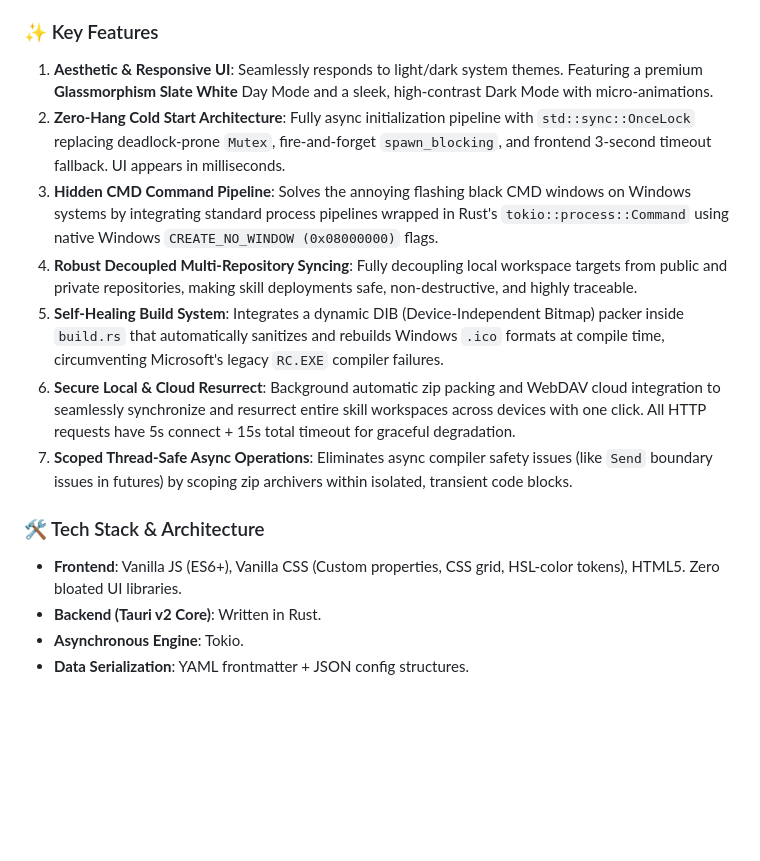
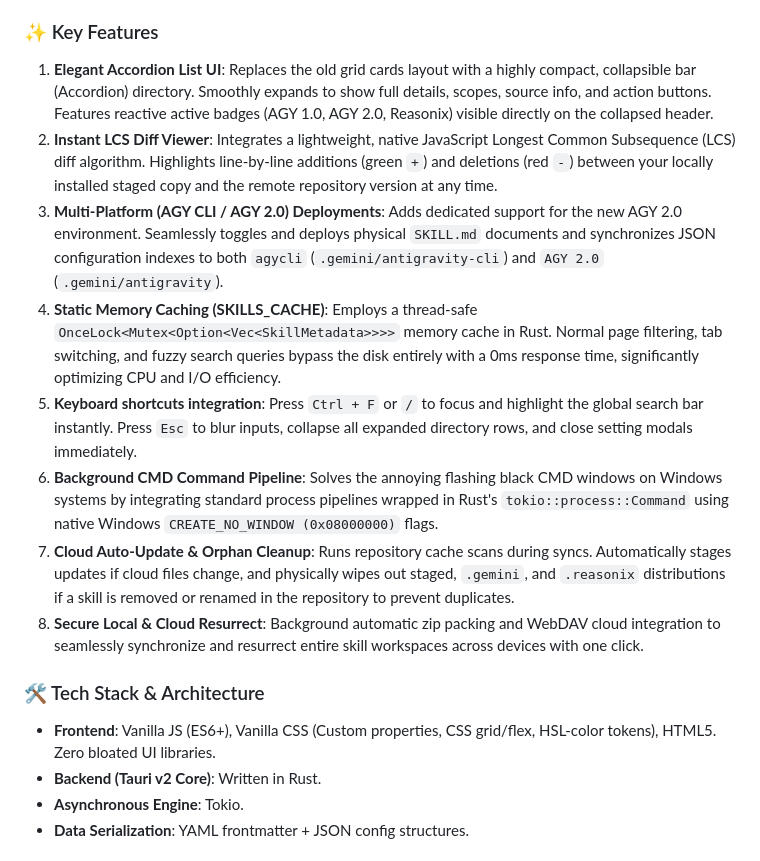
Before and after one commit to awkervic/new-SkillControl, a Markdown page: README.md, the part around one of its changes. Rendered like a GitHub page; blank space fills up the shorter version.

```diff
--- a/README.md
+++ b/README.md
@@ -52,17 +53,18 @@ npm run tauri build
 
 ### ✨ Key Features
 
-1. **Aesthetic & Responsive UI**: Seamlessly responds to light/dark system themes. Featuring a premium **Glassmorphism Slate White** Day Mode and a sleek, high-contrast Dark Mode with micro-animations.
-2. **Zero-Hang Cold Start Architecture**: Fully async initialization pipeline with `std::sync::OnceLock` replacing deadlock-prone `Mutex`, fire-and-forget `spawn_blocking`, and frontend 3-second timeout fallback. UI appears in milliseconds.
-3. **Hidden CMD Command Pipeline**: Solves the annoying flashing black CMD windows on Windows systems by integrating standard process pipelines wrapped in Rust's `tokio::process::Command` using native Windows `CREATE_NO_WINDOW (0x08000000)` flags.
-4. **Robust Decoupled Multi-Repository Syncing**: Fully decoupling local workspace targets from public and private repositories, making skill deployments safe, non-destructive, and highly traceable.
-5. **Self-Healing Build System**: Integrates a dynamic DIB (Device-Independent Bitmap) packer inside `build.rs` that automatically sanitizes and rebuilds Windows `.ico` formats at compile time, circumventing Microsoft's legacy `RC.EXE` compiler failures.
-6. **Secure Local & Cloud Resurrect**: Background automatic zip packing and WebDAV cloud integration to seamlessly synchronize and resurrect entire skill workspaces across devices with one click. All HTTP requests have 5s connect + 15s total timeout for graceful degradation.
-7. **Scoped Thread-Safe Async Operations**: Eliminates async compiler safety issues (like `Send` boundary issues in futures) by scoping zip archivers within isolated, transient code blocks.
+1. **Elegant Accordion List UI**: Replaces the old grid cards layout with a highly compact, collapsible bar (Accordion) directory. Smoothly expands to show full details, scopes, source info, and action buttons. Features reactive active badges (AGY 1.0, AGY 2.0, Reasonix) visible directly on the collapsed header.
+2. **Instant LCS Diff Viewer**: Integrates a lightweight, native JavaScript Longest Common Subsequence (LCS) diff algorithm. Highlights line-by-line additions (green `+`) and deletions (red `-`) between your locally installed staged copy and the remote repository version at any time.
+3. **Multi-Platform (AGY CLI / AGY 2.0) Deployments**: Adds dedicated support for the new AGY 2.0 environment. Seamlessly toggles and deploys physical `SKILL.md` documents and synchronizes JSON configuration indexes to both `agycli` (`.gemini/antigravity-cli`) and `AGY 2.0` (`.gemini/antigravity`).
+4. **Static Memory Caching (SKILLS_CACHE)**: Employs a thread-safe `OnceLock<Mutex<Option<Vec<SkillMetadata>>>>` memory cache in Rust. Normal page filtering, tab switching, and fuzzy search queries bypass the disk entirely with a 0ms response time, significantly optimizing CPU and I/O efficiency.
+5. **Keyboard shortcuts integration**: Press `Ctrl + F` or `/` to focus and highlight the global search bar instantly. Press `Esc` to blur inputs, collapse all expanded directory rows, and close setting modals immediately.
+6. **Background CMD Command Pipeline**: Solves the annoying flashing black CMD windows on Windows systems by integrating standard process pipelines wrapped in Rust's `tokio::process::Command` using native Windows `CREATE_NO_WINDOW (0x08000000)` flags.
+7. **Cloud Auto-Update & Orphan Cleanup**: Runs repository cache scans during syncs. Automatically stages updates if cloud files change, and physically wipes out staged, `.gemini`, and `.reasonix` distributions if a skill is removed or renamed in the repository to prevent duplicates.
+8. **Secure Local & Cloud Resurrect**: Background automatic zip packing and WebDAV cloud integration to seamlessly synchronize and resurrect entire skill workspaces across devices with one click.
 
 ### 🛠️ Tech Stack & Architecture
 
-- **Frontend**: Vanilla JS (ES6+), Vanilla CSS (Custom properties, CSS grid, HSL-color tokens), HTML5. Zero bloated UI libraries.
+- **Frontend**: Vanilla JS (ES6+), Vanilla CSS (Custom properties, CSS grid/flex, HSL-color tokens), HTML5. Zero bloated UI libraries.
 - **Backend (Tauri v2 Core)**: Written in Rust.
 - **Asynchronous Engine**: Tokio.
 - **Data Serialization**: YAML frontmatter + JSON config structures.
```
Also changed, not shown: other parts of README.md (+20 -20 lines).
